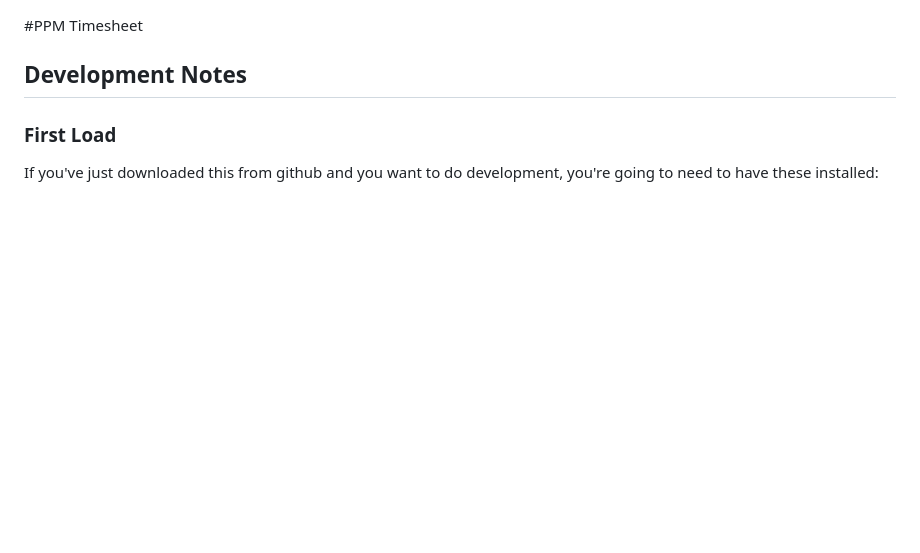
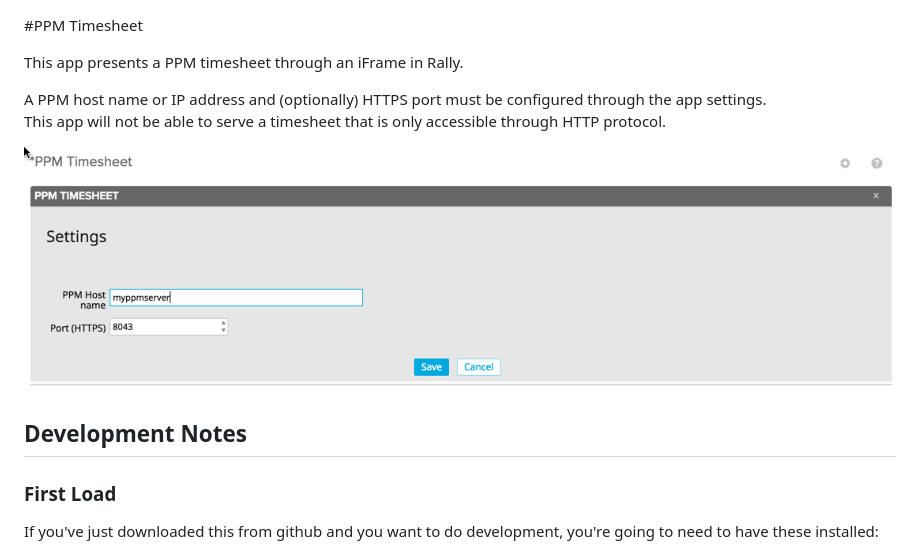
Before and after one commit to RallyTechServices/ppmtimesheet, a Markdown page: README.md, the part around the change. Rendered like a GitHub page; pictures changed too: images/ppmtimesheet-app-settings.png (added); blank space fills up the shorter version.

```diff
--- a/README.md
+++ b/README.md
@@ -1,4 +1,12 @@
 #PPM Timesheet
+
+This app presents a PPM timesheet through an iFrame in Rally.
+
+A PPM host name or IP address and (optionally) HTTPS port must be configured through the app settings.
+This app will not be able to serve a timesheet that is only accessible through HTTP protocol.
+
+![ScreenShot](/images/ppmtimesheet-app-settings.png)
+
 
 ## Development Notes
 
```
Also changed, not shown: 4 other files.
